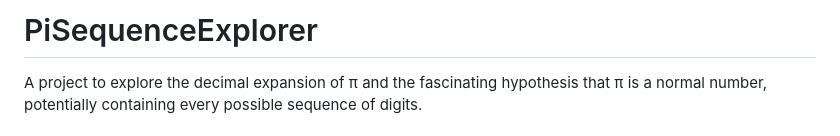
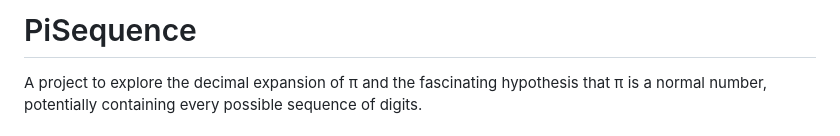
Before and after one commit to muerfi/Pi-Normality-Hypothesis, a Markdown page: README.md, the part around the change. Rendered like a GitHub page.

```diff
--- a/README.md
+++ b/README.md
@@ -1,4 +1,4 @@
-# PiSequenceExplorer
+# PiSequence
 
 A project to explore the decimal expansion of π and the fascinating hypothesis that π is a normal number, potentially containing every possible sequence of digits.
 
```
